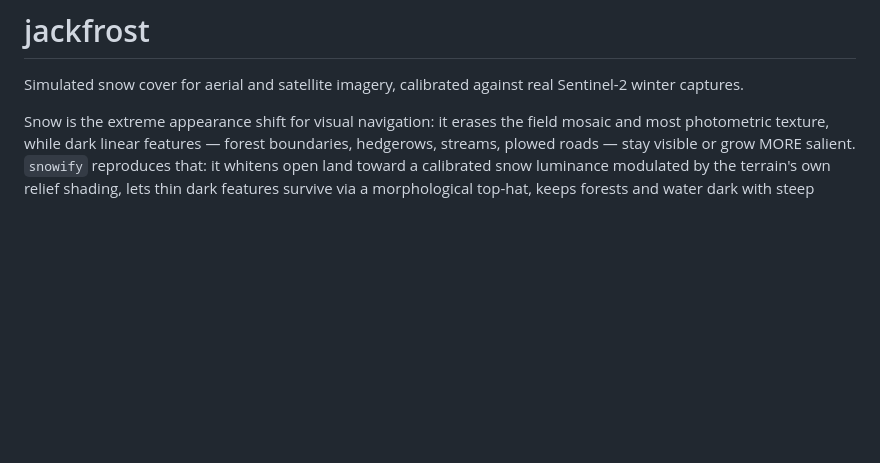
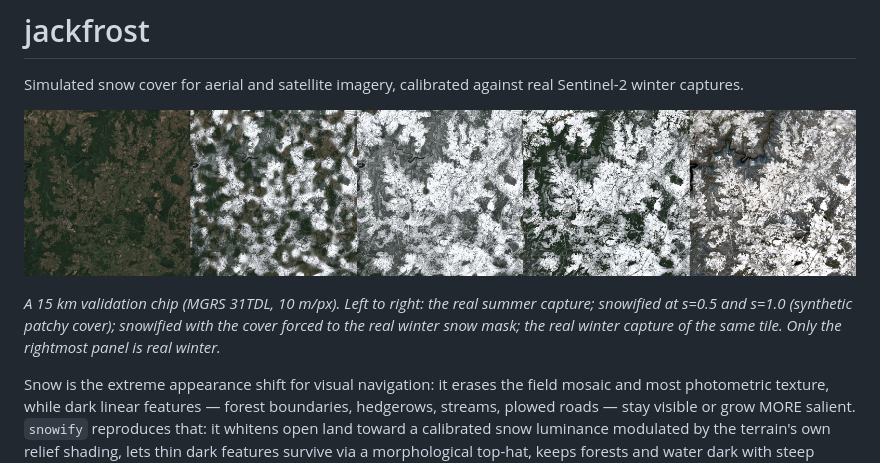
Before and after one commit to lvdlvd/jackfrost, a Markdown page: README.md, the part around the change. Rendered like a GitHub page; pictures changed too: doc/chip0_panel.jpg (added); blank space fills up the shorter version.

Commit message:
README: show a fit-2 validation panel
Co-Authored-By: Claude Fable 5 <noreply@anthropic.com>

```diff
--- a/README.md
+++ b/README.md
@@ -2,6 +2,13 @@
 
 Simulated snow cover for aerial and satellite imagery, calibrated against
 real Sentinel-2 winter captures.
+
+![summer | s=0.5 | s=1.0 | real cover | real winter](doc/chip0_panel.jpg)
+
+*A 15 km validation chip (MGRS 31TDL, 10 m/px). Left to right: the real
+summer capture; snowified at s=0.5 and s=1.0 (synthetic patchy cover);
+snowified with the cover forced to the real winter snow mask; the real
+winter capture of the same tile. Only the rightmost panel is real winter.*
 
 Snow is the extreme appearance shift for visual navigation: it erases the
 field mosaic and most photometric texture, while dark linear features —
```
